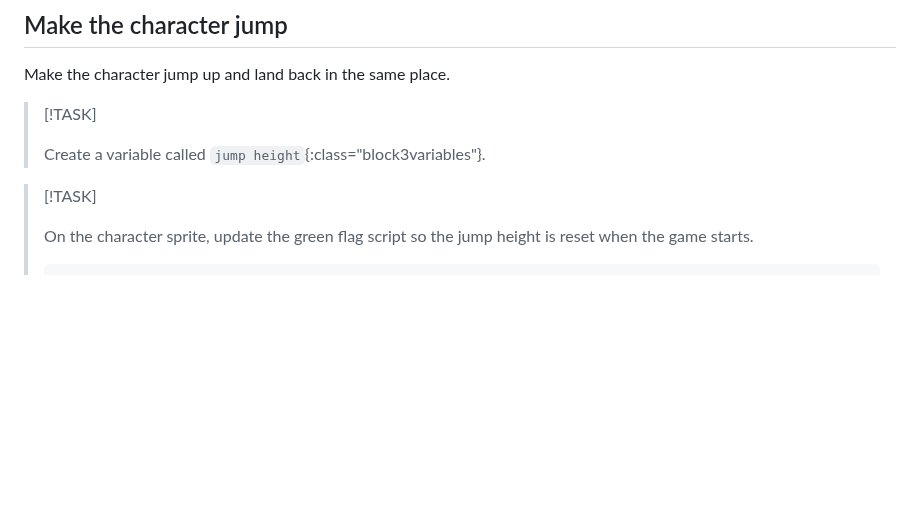
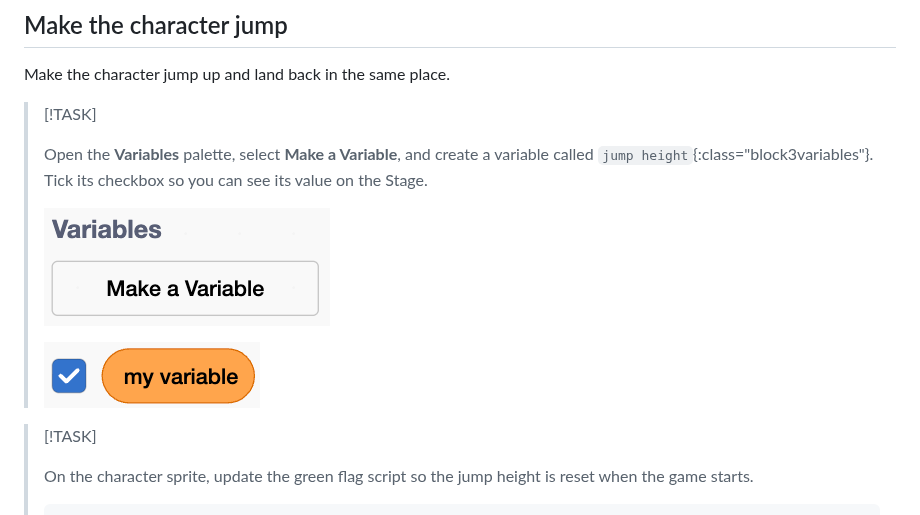
Before and after one commit to raspberrypilearning/dino-jump, a Markdown page: en/step_3.md, the part around the change. Rendered like a GitHub page; pictures changed too: en/images/make-a-variable.png (added), en/images/variable-checkbox.png (added); blank space fills up the shorter version.

```diff
--- a/en/step_3.md
+++ b/en/step_3.md
@@ -4,7 +4,11 @@ Make the character jump up and land back in the same place.
 
 > [!TASK]
 >
-> Create a variable called `jump height`{:class="block3variables"}.
+> Open the **Variables** palette, select **Make a Variable**, and create a variable called `jump height`{:class="block3variables"}. Tick its checkbox so you can see its value on the Stage.
+>
+> ![The Make a Variable button in the Variables palette.](images/make-a-variable.png)
+>
+> ![A ticked variable checkbox showing the value on the Stage.](images/variable-checkbox.png)
 
 > [!TASK]
 >
```
Also changed, not shown: en/README.md (+6 -1 lines), en/step_2.md (+8 -2 lines), en/images/backdrop-choose.png (added), en/images/delete-sprite.png (added), en/images/sprite-choose.png (added).
